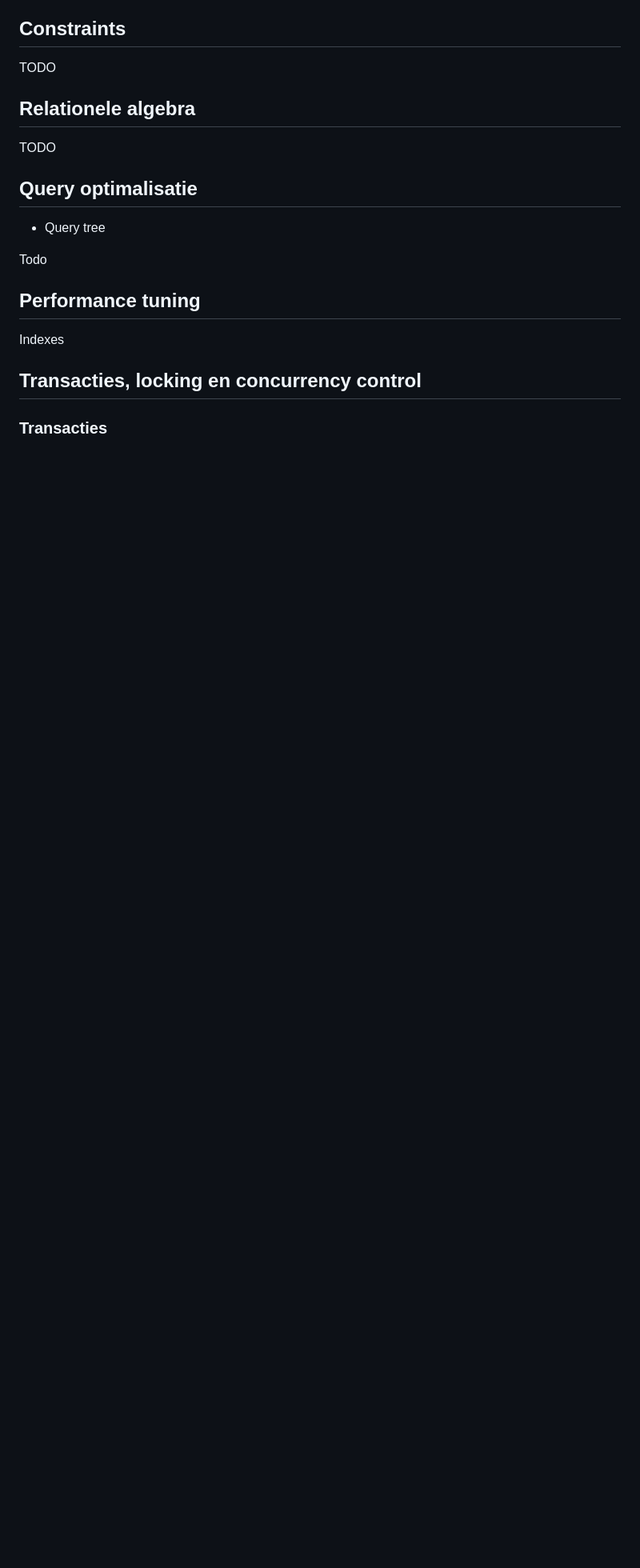
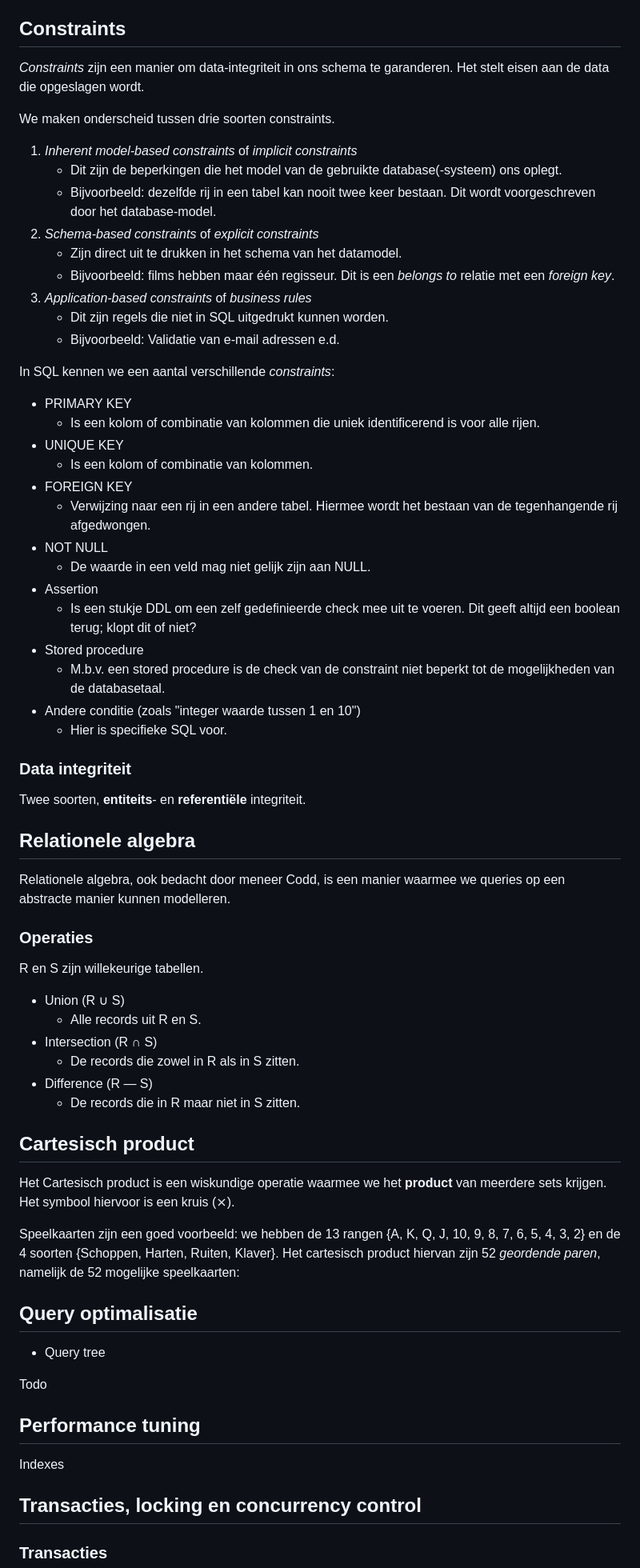
Before and after one commit to mbernson/samenvattingen-hsleiden-informatica, a Markdown page: IRDBMS/Samenvatting.md, the part around the change printed below. Shown: that part at 80% size. Rendered like a GitHub page; blank space fills up the shorter version.

```diff
--- a/IRDBMS/Samenvatting.md
+++ b/IRDBMS/Samenvatting.md
@@ -157,11 +190,61 @@ Trigger kan een stored procedure aanroepen.
 
 ## Constraints
 
-TODO
+_Constraints_ zijn een manier om data-integriteit in ons schema te garanderen. Het stelt eisen aan de data die opgeslagen wordt.
+
+We maken onderscheid tussen drie soorten constraints.
+
+1. _Inherent model-based constraints_ of _implicit constraints_
+	* Dit zijn de beperkingen die het model van de gebruikte database(-systeem) ons oplegt.
+	* Bijvoorbeeld: dezelfde rij in een tabel kan nooit twee keer bestaan. Dit wordt voorgeschreven door het database-model.
+2. _Schema-based constraints_ of _explicit constraints_
+	* Zijn direct uit te drukken in het schema van het datamodel.
+	* Bijvoorbeeld: films hebben maar één regisseur. Dit is een _belongs to_ relatie met een _foreign key_.
+3. _Application-based constraints_ of _business rules_
+	* Dit zijn regels die niet in SQL uitgedrukt kunnen worden.
+	* Bijvoorbeeld: Validatie van e-mail adressen e.d.
+
+In SQL kennen we een aantal verschillende _constraints_:
+
+* PRIMARY KEY
+	* Is een kolom of combinatie van kolommen die uniek identificerend is voor alle rijen.
+* UNIQUE KEY
+	* Is een kolom of combinatie van kolommen.
+* FOREIGN KEY
+	* Verwijzing naar een rij in een andere tabel. Hiermee wordt het bestaan van de tegenhangende rij afgedwongen.
+* NOT NULL
+	* De waarde in een veld mag niet gelijk zijn aan NULL.
+* Assertion
+	* Is een stukje DDL om een zelf gedefinieerde check mee uit te voeren. Dit geeft altijd een boolean terug; klopt dit of niet?
+* Stored procedure
+	* M.b.v. een stored procedure is de check van de constraint niet beperkt tot de mogelijkheden van de databasetaal.
+* Andere conditie (zoals "integer waarde tussen 1 en 10")
+	* Hier is specifieke SQL voor.
+
+### Data integriteit
+
+Twee soorten, **entiteits**- en **referentiële** integriteit.
 
 ## Relationele algebra
 
-TODO
+Relationele algebra, ook bedacht door meneer Codd, is een manier waarmee we queries op een abstracte manier kunnen modelleren.
+
+### Operaties
+
+R en S zijn willekeurige tabellen.
+
+* Union (R &cup; S)
+	* Alle records uit R en S.
+* Intersection (R &cap; S)
+	* De records die zowel in R als in S zitten.
+* Difference (R &mdash; S)
+	* De records die in R maar niet in S zitten.
+
+## Cartesisch product
+
+Het Cartesisch product is een wiskundige operatie waarmee we het **product** van meerdere sets krijgen. Het symbool hiervoor is een kruis (&#10799;).
+
+Speelkaarten zijn een goed voorbeeld: we hebben de 13 rangen {A, K, Q, J, 10, 9, 8, 7, 6, 5, 4, 3, 2} en de 4 soorten {Schoppen, Harten, Ruiten, Klaver}. Het cartesisch product hiervan zijn 52 _geordende paren_, namelijk de 52 mogelijke speelkaarten:
 
 ## Query optimalisatie
 
```
Also changed, not shown: other parts of IRDBMS/Samenvatting.md (+54 -18 lines), IRDBMS/employee-triggers-tabel.png (added), IRDBMS/employee-triggers.png (added).
